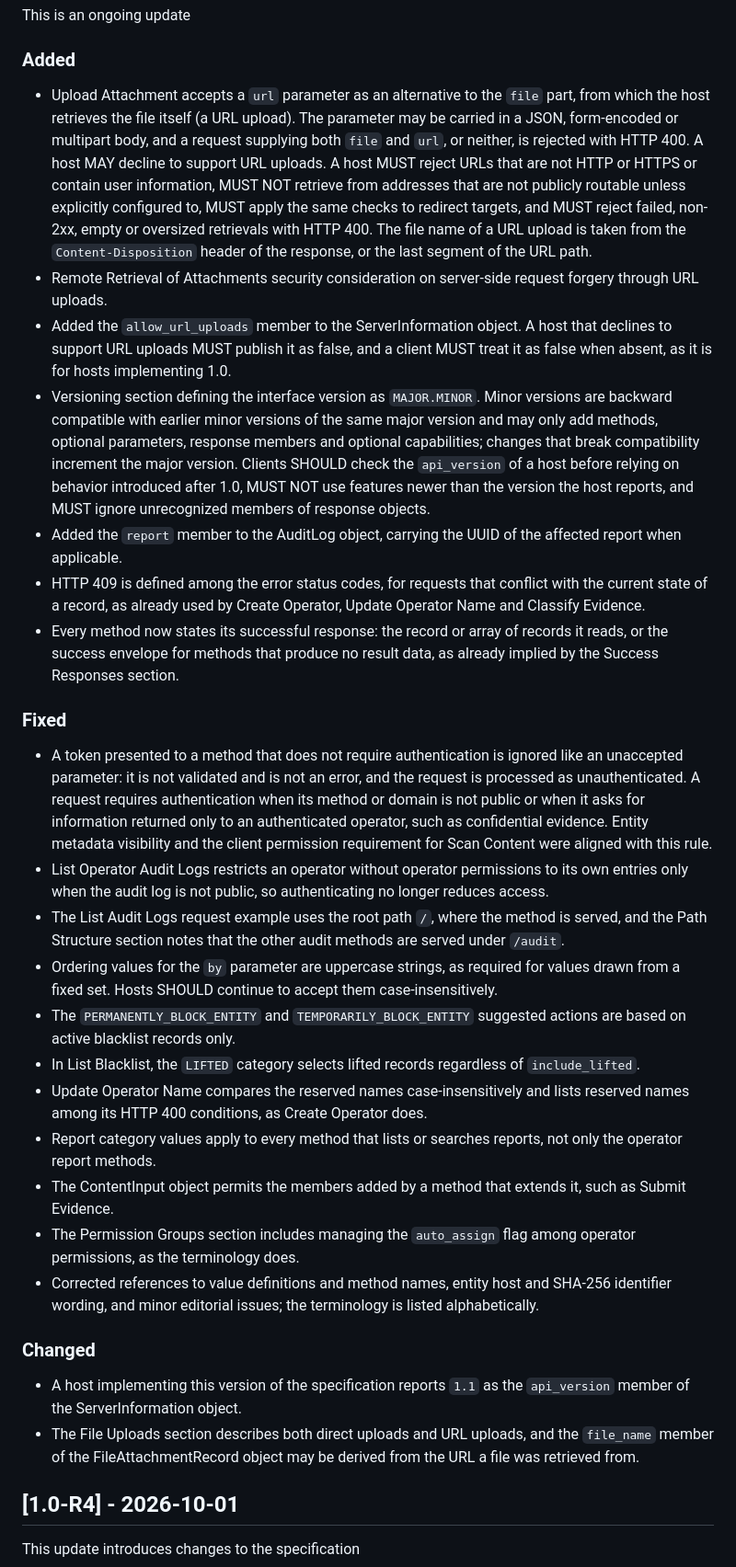
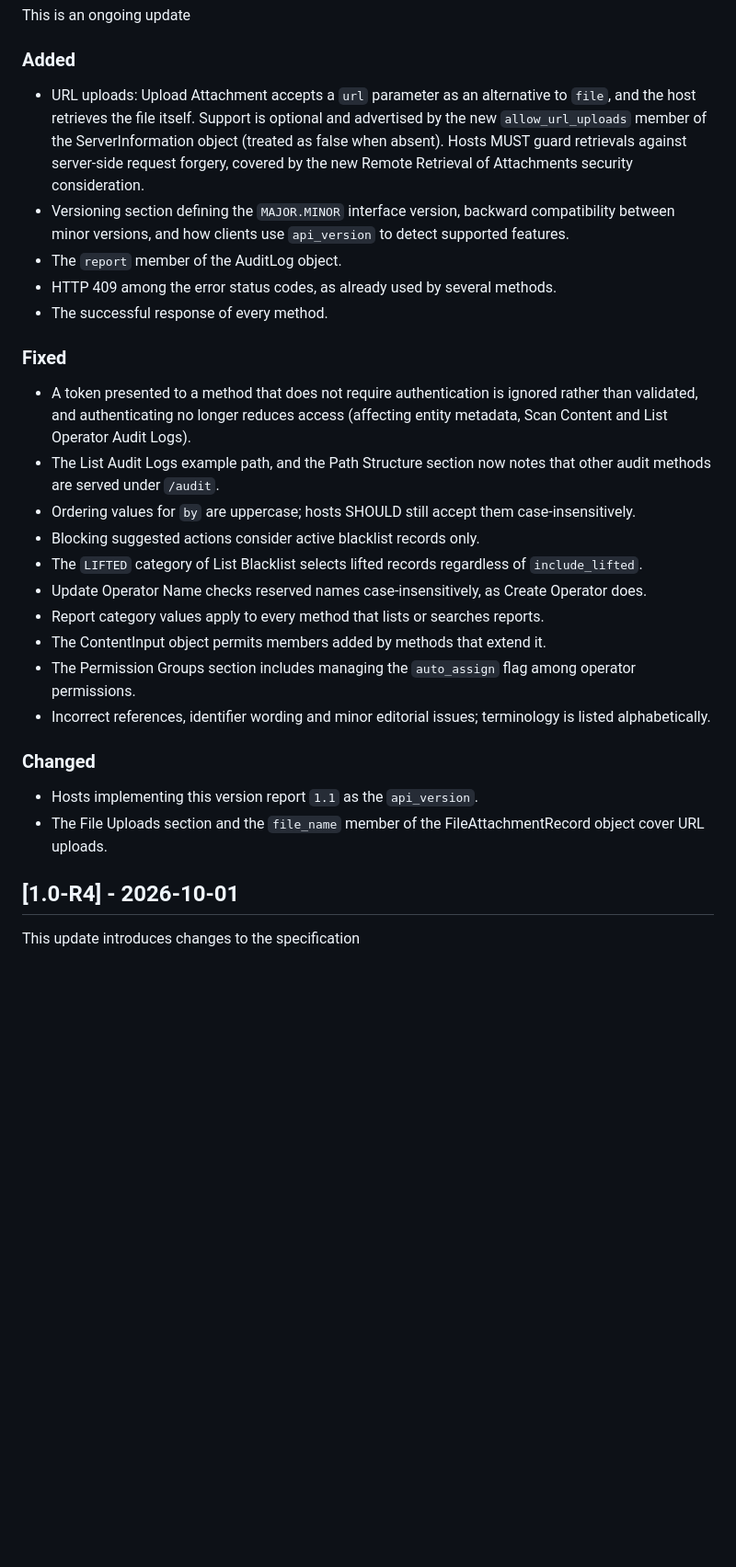
Before and after one commit to nosial/OFD-Specification, a Markdown page: CHANGELOG.md, the part around one of its changes. Shown at 92% size. GitHub-like rendering; blank space fills up the shorter version.

```diff
--- a/CHANGELOG.md
+++ b/CHANGELOG.md
@@ -9,57 +9,33 @@ The format is based on [Keep a Changelog](https://keepachangelog.com/en/1.0.0/),
 This is an ongoing update
 
 ### Added
- - Upload Attachment accepts a `url` parameter as an alternative to the `file` part, from which the host retrieves the
-   file itself (a URL upload). The parameter may be carried in a JSON, form-encoded or multipart body, and a request
-   supplying both `file` and `url`, or neither, is rejected with HTTP 400. A host MAY decline to support URL uploads.
-   A host MUST reject URLs that are not HTTP or HTTPS or contain user information, MUST NOT retrieve from addresses
-   that are not publicly routable unless explicitly configured to, MUST apply the same checks to redirect targets, and
-   MUST reject failed, non-2xx, empty or oversized retrievals with HTTP 400. The file name of a URL upload is taken
-   from the `Content-Disposition` header of the response, or the last segment of the URL path.
- - Remote Retrieval of Attachments security consideration on server-side request forgery through URL uploads.
- - Added the `allow_url_uploads` member to the ServerInformation object. A host that declines to support URL uploads
-   MUST publish it as false, and a client MUST treat it as false when absent, as it is for hosts implementing 1.0.
- - Versioning section defining the interface version as `MAJOR.MINOR`. Minor versions are backward compatible with
-   earlier minor versions of the same major version and may only add methods, optional parameters, response members
-   and optional capabilities; changes that break compatibility increment the major version. Clients SHOULD check the
-   `api_version` of a host before relying on behavior introduced after 1.0, MUST NOT use features newer than the
-   version the host reports, and MUST ignore unrecognized members of response objects.
- - Added the `report` member to the AuditLog object, carrying the UUID of the affected report when applicable.
- - HTTP 409 is defined among the error status codes, for requests that conflict with the current state of a record,
-   as already used by Create Operator, Update Operator Name and Classify Evidence.
- - Every method now states its successful response: the record or array of records it reads, or the success envelope
-   for methods that produce no result data, as already implied by the Success Responses section.
+- URL uploads: Upload Attachment accepts a `url` parameter as an alternative to `file`, and the host retrieves the
+  file itself. Support is optional and advertised by the new `allow_url_uploads` member of the ServerInformation
+  object (treated as false when absent). Hosts MUST guard retrievals against server-side request forgery, covered
+  by the new Remote Retrieval of Attachments security consideration.
+- Versioning section defining the `MAJOR.MINOR` interface version, backward compatibility between minor versions,
+  and how clients use `api_version` to detect supported features.
+- The `report` member of the AuditLog object.
+- HTTP 409 among the error status codes, as already used by several methods.
+- The successful response of every method.
 
 ### Fixed
- - A token presented to a method that does not require authentication is ignored like an unaccepted parameter: it
-   is not validated and is not an error, and the request is processed as unauthenticated. A request requires
-   authentication when its method or domain is not public or when it asks for information returned only to an
-   authenticated operator, such as confidential evidence. Entity metadata visibility and the client permission
-   requirement for Scan Content were aligned with this rule.
- - List Operator Audit Logs restricts an operator without operator permissions to its own entries only when the
-   audit log is not public, so authenticating no longer reduces access.
- - The List Audit Logs request example uses the root path `/`, where the method is served, and the Path Structure
-   section notes that the other audit methods are served under `/audit`.
- - Ordering values for the `by` parameter are uppercase strings, as required for values drawn from a fixed set.
-   Hosts SHOULD continue to accept them case-insensitively.
- - The `PERMANENTLY_BLOCK_ENTITY` and `TEMPORARILY_BLOCK_ENTITY` suggested actions are based on active blacklist
-   records only.
- - In List Blacklist, the `LIFTED` category selects lifted records regardless of `include_lifted`.
- - Update Operator Name compares the reserved names case-insensitively and lists reserved names among its HTTP 400
-   conditions, as Create Operator does.
- - Report category values apply to every method that lists or searches reports, not only the operator report
-   methods.
- - The ContentInput object permits the members added by a method that extends it, such as Submit Evidence.
- - The Permission Groups section includes managing the `auto_assign` flag among operator permissions, as the
-   terminology does.
- - Corrected references to value definitions and method names, entity host and SHA-256 identifier wording, and
-   minor editorial issues; the terminology is listed alphabetically.
+- A token presented to a method that does not require authentication is ignored rather than validated, and
+  authenticating no longer reduces access (affecting entity metadata, Scan Content and List Operator Audit Logs).
+- The List Audit Logs example path, and the Path Structure section now notes that other audit methods are served
+  under `/audit`.
+- Ordering values for `by` are uppercase; hosts SHOULD still accept them case-insensitively.
+- Blocking suggested actions consider active blacklist records only.
+- The `LIFTED` category of List Blacklist selects lifted records regardless of `include_lifted`.
+- Update Operator Name checks reserved names case-insensitively, as Create Operator does.
+- Report category values apply to every method that lists or searches reports.
+- The ContentInput object permits members added by methods that extend it.
+- The Permission Groups section includes managing the `auto_assign` flag among operator permissions.
+- Incorrect references, identifier wording and minor editorial issues; terminology is listed alphabetically.
 
 ### Changed
- - A host implementing this version of the specification reports `1.1` as the `api_version` member of the
-   ServerInformation object.
- - The File Uploads section describes both direct uploads and URL uploads, and the `file_name` member of the
-   FileAttachmentRecord object may be derived from the URL a file was retrieved from.
+- Hosts implementing this version report `1.1` as the `api_version`.
+- The File Uploads section and the `file_name` member of the FileAttachmentRecord object cover URL uploads.
 
 
 
```
Also changed, not shown: other parts of CHANGELOG.md (+28 -28 lines).
